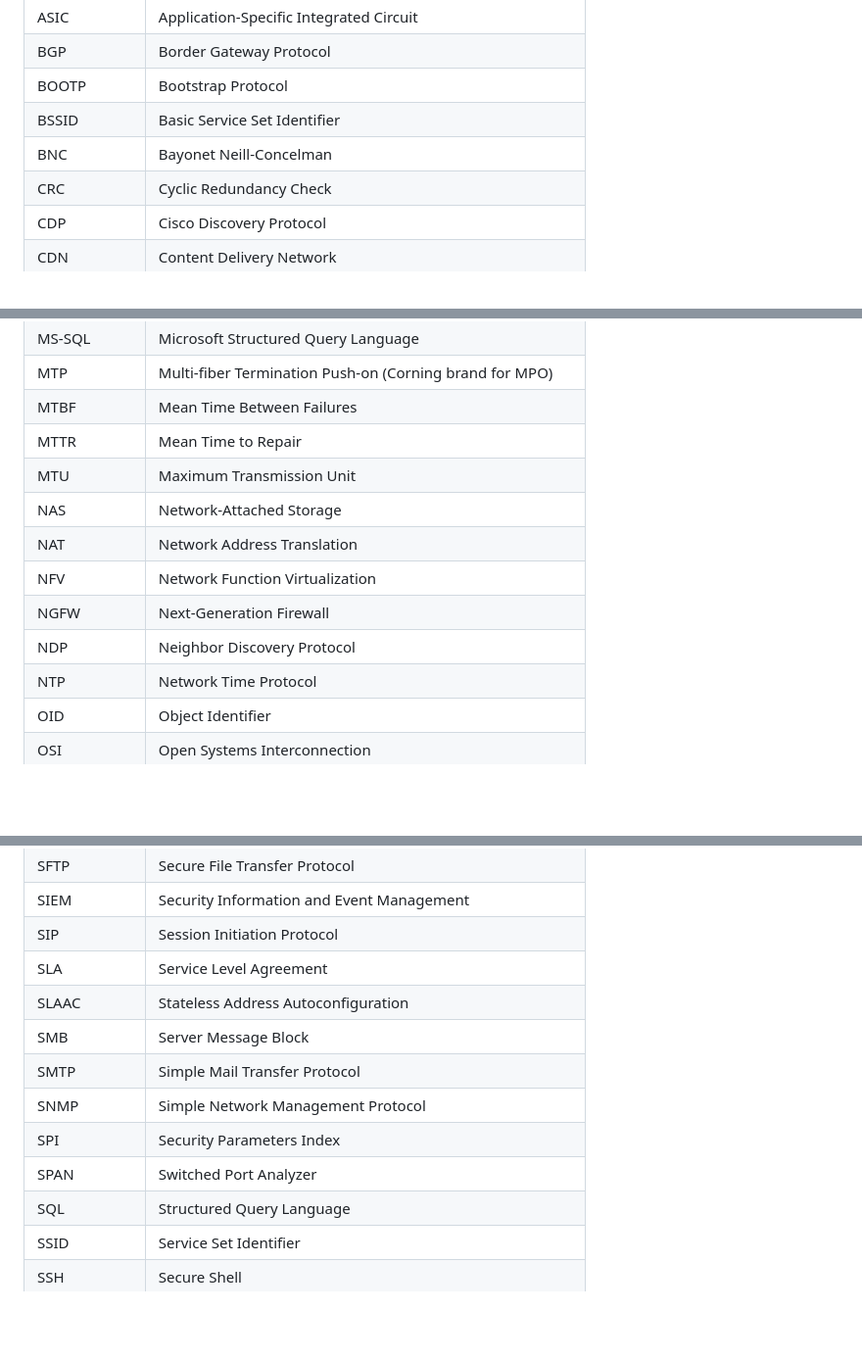
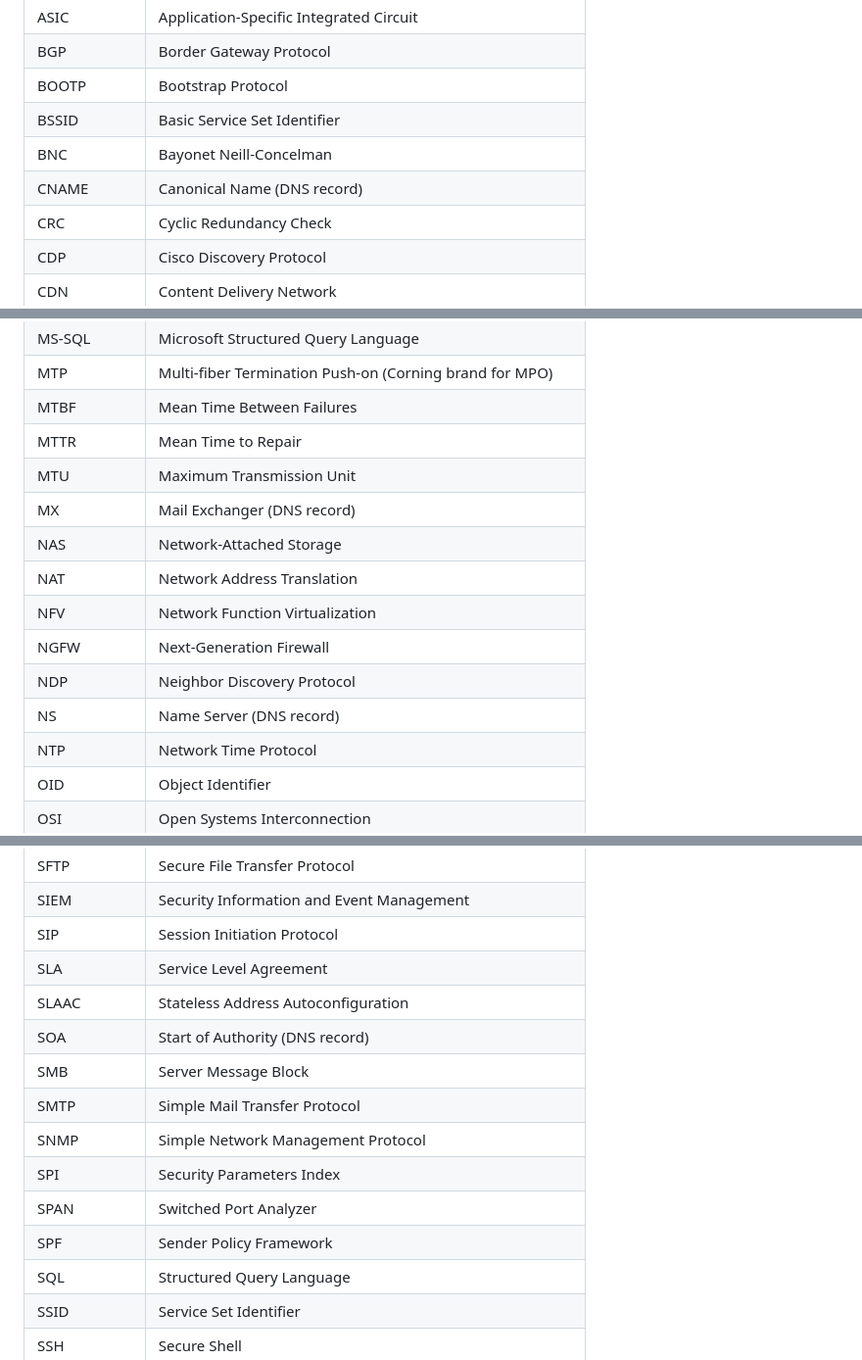
Before and after one commit to danczw/cybersec-certs, a Markdown page: abbreviations.md, 3 parts joined by grey strips. Shown at 98% size. Drawn GitHub-style; blank space fills up the shorter version.

Commit message:
docs: add CNAME, DKIM, MX, NS, PTR, SOA, SPF abbreviations

```diff
--- a/abbreviations.md
+++ b/abbreviations.md
@@ -15,6 +15,7 @@
 | BOOTP        | Bootstrap Protocol                                           |
 | BSSID        | Basic Service Set Identifier                                 |
 | BNC          | Bayonet Neill-Concelman                                      |
+| CNAME        | Canonical Name (DNS record)                                  |
 | CRC          | Cyclic Redundancy Check                                      |
 | CDP          | Cisco Discovery Protocol                                     |
 | CDN          | Content Delivery Network                                     |
@@ -92,11 +94,13 @@
 | MTBF         | Mean Time Between Failures                                   |
 | MTTR         | Mean Time to Repair                                          |
 | MTU          | Maximum Transmission Unit                                    |
+| MX           | Mail Exchanger (DNS record)                                  |
 | NAS          | Network-Attached Storage                                     |
 | NAT          | Network Address Translation                                  |
 | NFV          | Network Function Virtualization                              |
 | NGFW         | Next-Generation Firewall                                     |
 | NDP          | Neighbor Discovery Protocol                                  |
+| NS           | Name Server (DNS record)                                     |
 | NTP          | Network Time Protocol                                        |
 | OID          | Object Identifier                                            |
 | OSI          | Open Systems Interconnection                                 |
@@ -138,11 +143,13 @@
 | SIP          | Session Initiation Protocol                                  |
 | SLA          | Service Level Agreement                                      |
 | SLAAC        | Stateless Address Autoconfiguration                          |
+| SOA          | Start of Authority (DNS record)                              |
 | SMB          | Server Message Block                                         |
 | SMTP         | Simple Mail Transfer Protocol                                |
 | SNMP         | Simple Network Management Protocol                           |
 | SPI          | Security Parameters Index                                    |
 | SPAN         | Switched Port Analyzer                                       |
+| SPF          | Sender Policy Framework                                      |
 | SQL          | Structured Query Language                                    |
 | SSID         | Service Set Identifier                                       |
 | SSH          | Secure Shell                                                 |
```
Also changed, not shown: other parts of abbreviations.md (+2 -0 lines).
